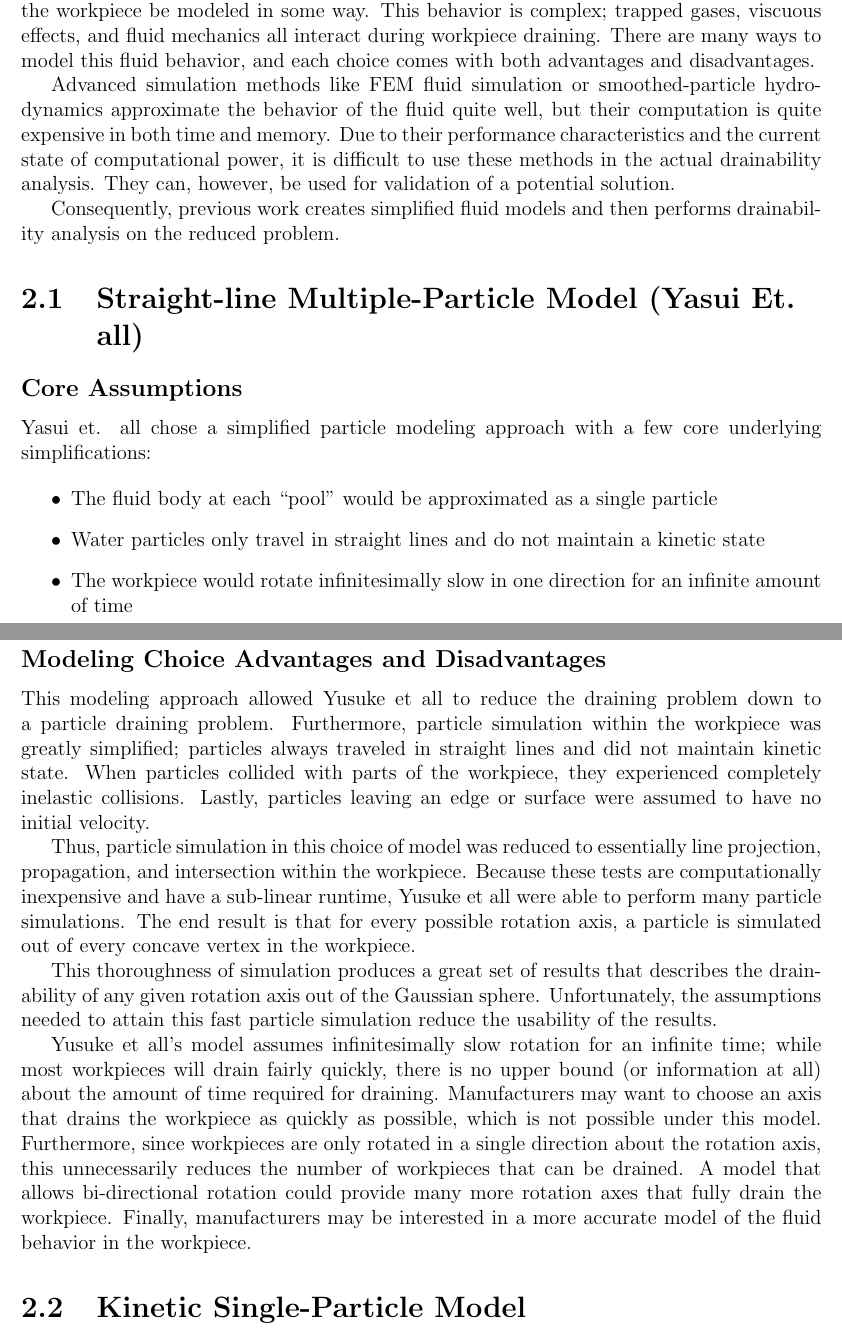
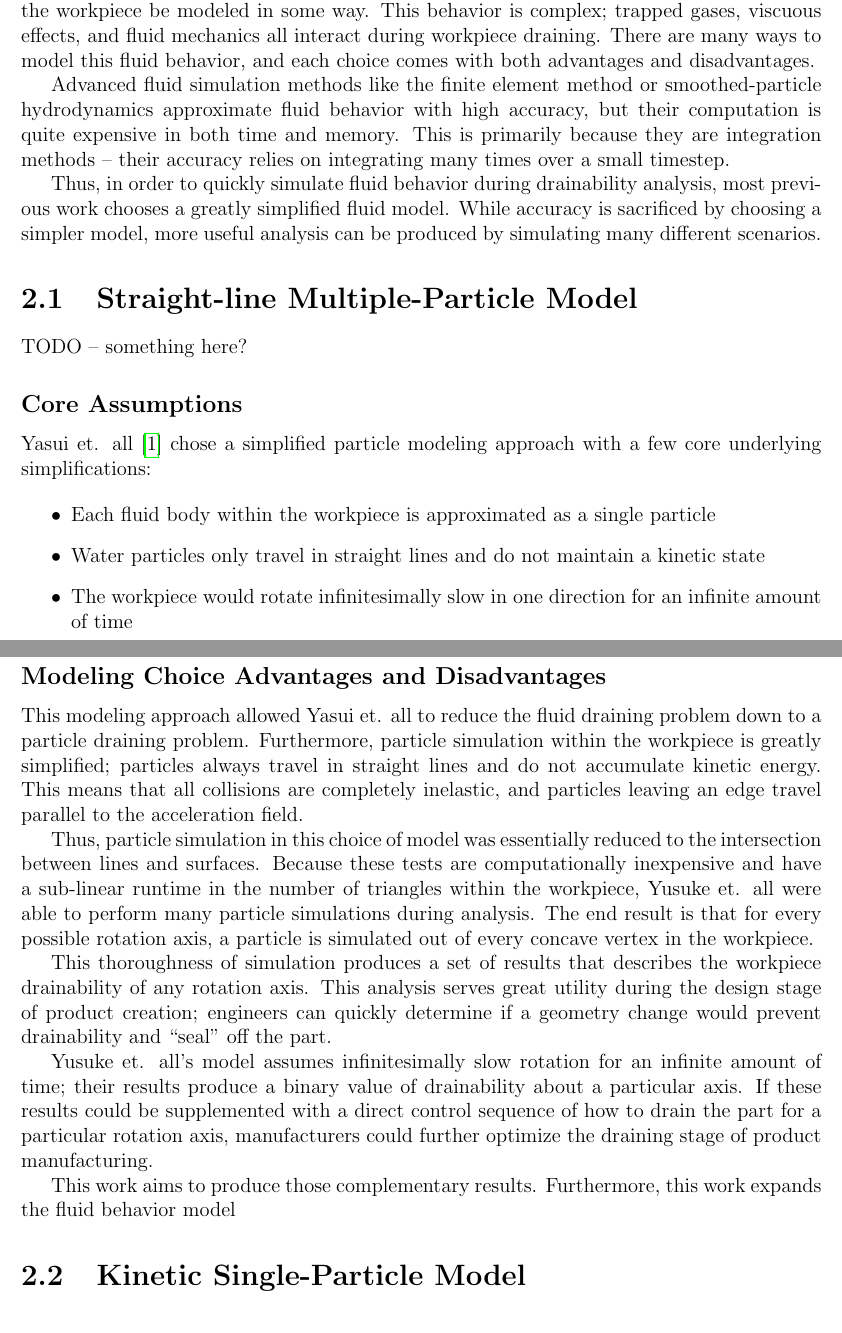
Before and after one commit to pcottle/MastersThesis, a LaTeX thesis (thesis.tex, which reads ModelingChapter.tex): two parts of pages 11 and 12 of 37, joined at a grey line, cut so that both start at the same text. Compiled offline with pdfLaTeX.

Commit message:
going through feedback

```diff
--- a/ModelingChapter.tex
+++ b/ModelingChapter.tex
@@ -2,32 +2,35 @@
 
 Analyzing the drainability of a workpiece requires that the behavior of fluid throughout the workpiece be modeled in some way. This behavior is complex; trapped gases, viscuous effects, and fluid mechanics all interact during workpiece draining. There are many ways to model this fluid behavior, and each choice comes with both advantages and disadvantages.
 
-Advanced simulation methods like FEM fluid simulation or smoothed-particle hydrodynamics approximate the behavior of the fluid quite well, but their computation is quite expensive in both time and memory. Due to their performance characteristics and the current state of computational power, it is difficult to use these methods in the actual drainability analysis. They can, however, be used for validation of a potential solution.
+Advanced fluid simulation methods like the finite element method or smoothed-particle hydrodynamics approximate fluid behavior with high accuracy, but their computation is quite expensive in both time and memory. This is primarily because they are integration methods -- their accuracy relies on integrating many times over a small timestep.
 
-Consequently, previous work creates simplified fluid models and then performs drainability analysis on the reduced problem.
+Thus, in order to quickly simulate fluid behavior during drainability analysis, most previous work chooses a greatly simplified fluid model. While accuracy is sacrificed by choosing a simpler model, more useful analysis can be produced by simulating many different scenarios.
 
-\section{Straight-line Multiple-Particle Model (Yasui Et. all)}
+\section{Straight-line Multiple-Particle Model}
+
+TODO -- something here?
 
 	\subsection{Core Assumptions}
 
-Yasui et. all chose a simplified particle modeling approach with a few core underlying simplifications:
+Yasui et. all \cite{plot} chose a simplified particle modeling approach with a few core underlying simplifications:
 
 \begin{itemize}
-	\item The fluid body at each ``pool'' would be approximated as a single particle
+	\item Each fluid body within the workpiece is approximated as a single particle
 	\item Water particles only travel in straight lines and do not maintain a kinetic state
 	\item The workpiece would rotate infinitesimally slow in one direction for an infinite amount of time
 \end{itemize}
 
 	\subsection{Modeling Choice Advantages and Disadvantages}
 
-This modeling approach allowed Yusuke et all to reduce the draining problem down to a particle draining problem. Furthermore, particle simulation within the workpiece was greatly simplified; particles always traveled in straight lines and did not maintain kinetic state. When particles collided with parts of the workpiece, they experienced completely inelastic collisions. Lastly, particles leaving an edge or surface were assumed to have no initial velocity.
+This modeling approach allowed Yasui et. all to reduce the fluid draining problem down to a particle draining problem. Furthermore, particle simulation within the workpiece is greatly simplified; particles always travel in straight lines and do not accumulate kinetic energy. This means that all collisions are completely inelastic, and particles leaving an edge travel parallel to the acceleration field.
 
-Thus, particle simulation in this choice of model was reduced to essentially line projection, propagation, and intersection within the workpiece. Because these tests are computationally inexpensive and have a sub-linear runtime, Yusuke et all were able to perform many particle simulations. The end result is that for every possible rotation axis, a particle is simulated out of every concave vertex in the workpiece.
+Thus, particle simulation in this choice of model was essentially reduced to the intersection between lines and surfaces. Because these tests are computationally inexpensive and have a sub-linear runtime in the number of triangles within the workpiece, Yusuke et. all were able to perform many particle simulations during analysis. The end result is that for every possible rotation axis, a particle is simulated out of every concave vertex in the workpiece.
 
-This thoroughness of simulation produces a great set of results that describes the drainability of any given rotation axis out of the Gaussian sphere. Unfortunately, the assumptions needed to attain this fast particle simulation reduce the usability of the results.
+This thoroughness of simulation produces a set of results that describes the workpiece drainability of any rotation axis. This analysis serves great utility during the design stage of product creation; engineers can quickly determine if a geometry change would prevent drainability and ``seal'' off the part.
 
-Yusuke et all's model assumes infinitesimally slow rotation for an infinite time; while most workpieces will drain fairly quickly, there is no upper bound (or information at all) about the amount of time required for draining. Manufacturers may want to choose an axis that drains the workpiece as quickly as possible, which is not possible under this model.
-Furthermore, since workpieces are only rotated in a single direction about the rotation axis, this unnecessarily reduces the number of workpieces that can be drained. A model that allows bi-directional rotation could provide many more rotation axes that fully drain the workpiece. Finally, manufacturers may be interested in a more accurate model of the fluid behavior in the workpiece.
+Yusuke et. all's model assumes infinitesimally slow rotation for an infinite amount of time; their results produce a binary value of drainability about a particular axis. If these results could be supplemented with a direct control sequence of how to drain the part for a particular rotation axis, manufacturers could further optimize the draining stage of product manufacturing.
+
+This work aims to produce those complementary results. Furthermore, this work expands the fluid behavior model
 
 %	\subsection{Infinitesimally Slow Rotations}
 
```
Also changed, not shown: introduction.tex (+3 -3 lines), 1 other file.
